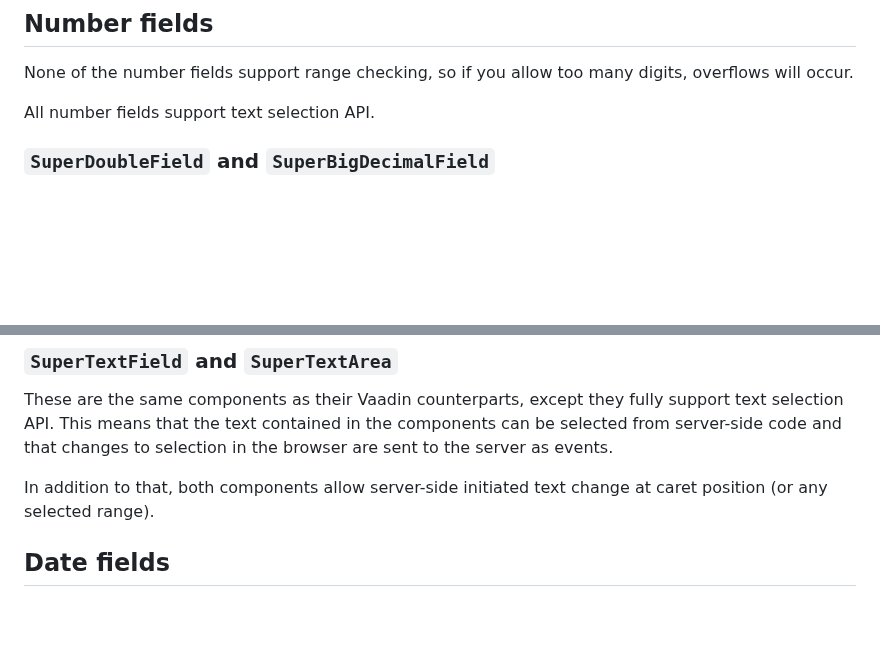
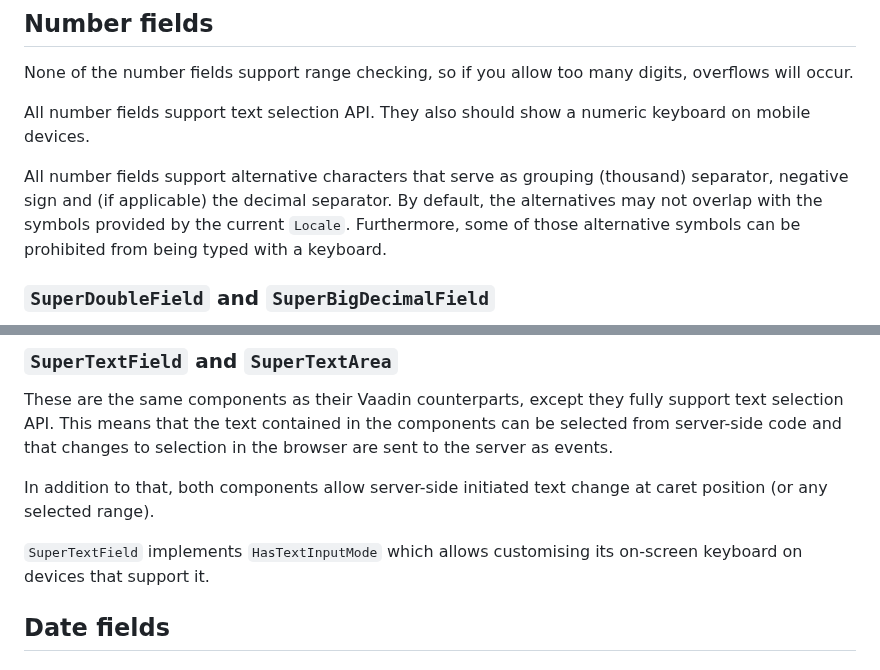
Before and after one commit to vaadin-miki/super-fields, a Markdown page: superfields/README.md, 2 parts joined by grey strips. Rendered like a GitHub page; blank space fills up the shorter version.

```diff
--- a/superfields/README.md
+++ b/superfields/README.md
@@ -38,7 +38,9 @@ Quite a few components log their state using [SLF4J](https://www.slf4j.org). Cri
 
 None of the number fields support range checking, so if you allow too many digits, overflows will occur.
 
-All number fields support text selection API.
+All number fields support text selection API. They also should show a numeric keyboard on mobile devices.
+
+All number fields support alternative characters that serve as grouping (thousand) separator, negative sign and (if applicable) the decimal separator. By default, the alternatives may not overlap with the symbols provided by the current `Locale`. Furthermore, some of those alternative symbols can be prohibited from being typed with a keyboard.
 
 ### `SuperDoubleField` and `SuperBigDecimalField`
 
@@ -59,6 +61,8 @@ An input field for entering localised `Integer` and `Long` numbers. Supports tho
 These are the same components as their Vaadin counterparts, except they fully support text selection API. This means that the text contained in the components can be selected from server-side code and that changes to selection in the browser are sent to the server as events.
 
 In addition to that, both components allow server-side initiated text change at caret position (or any selected range).
+
+`SuperTextField` implements `HasTextInputMode` which allows customising its on-screen keyboard on devices that support it.
 
 ## Date fields
 
```
